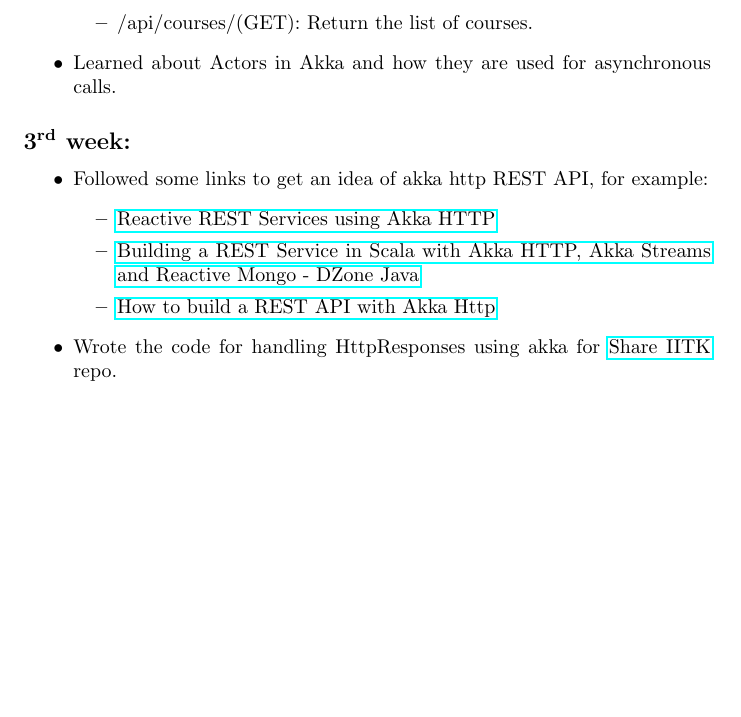
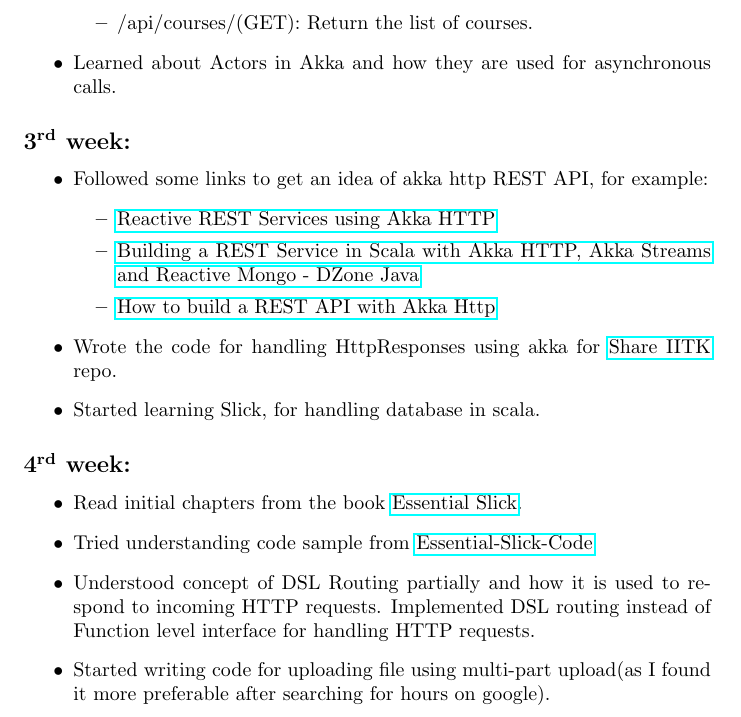
Before and after one commit to abhayptp/share-iitk, a LaTeX document (documentation/timeline.tex): part of page 2 of 2, cut so that both start at the same text, the shorter picture padded with empty space. Compiled offline with pdfLaTeX.

Commit message:
Documentation updated

```diff
--- a/documentation/timeline.tex
+++ b/documentation/timeline.tex
@@ -50,6 +50,17 @@
             \item \href{https://danielasfregola.com/2016/02/07/how-to-build-a-rest-api-with-akka-http/}{How to build a REST API with Akka Http}
     \end{itemize}
     \item Wrote the code for handling HttpResponses using akka for \href{https://github.com/abhayptp/share-iitk}{Share IITK} repo.
+    \item Started learning Slick, for handling database in scala.
+\end{itemize}
+
+\subsection*{4\textsuperscript{rd} week:}
+\begin{itemize}
+    \item Read initial chapters from the book \href{http://underscore.io/books/essential-slick/}{Essential Slick}.
+    \item Tried understanding code sample from \href{https://github.com/abhayptp/essential-slick-code}{Essential-Slick-Code}
+    \item Understood concept of DSL Routing partially and how it is used to respond to incoming HTTP requests. Implemented DSL routing instead of Function level interface for handling HTTP requests.
+    \item Started writing code for uploading file using multi-part upload(as I found it more preferable after searching for hours on google).
+
 
 \end{itemize}
+
 \end{document}
```
Also changed, not shown: documentation/timeline.pdf. Lines whose indentation alone changed are shown as unchanged.
